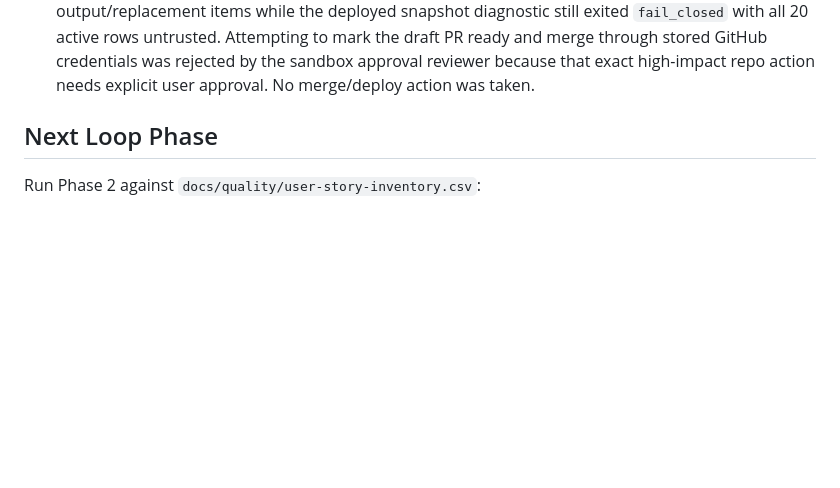
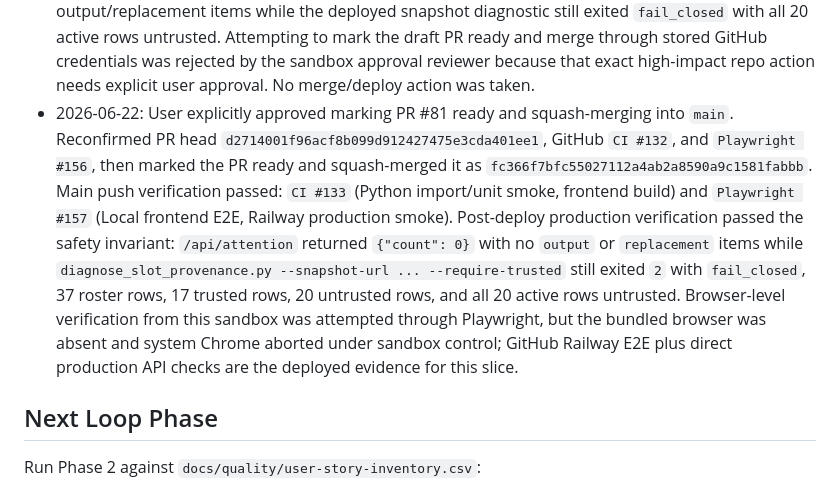
Before and after one commit to zoelsner/baseball, a Markdown page: docs/quality/quality-loop-progress.md, the part around the change. GitHub-like rendering; blank space fills up the shorter version.

Commit message:
Document shipped hot-swap safety foundation

```diff
--- a/docs/quality/quality-loop-progress.md
+++ b/docs/quality/quality-loop-progress.md
@@ -311,6 +311,21 @@
   mark the draft PR ready and merge through stored GitHub credentials was
   rejected by the sandbox approval reviewer because that exact high-impact
   repo action needs explicit user approval. No merge/deploy action was taken.
+- 2026-06-22: User explicitly approved marking PR #81 ready and
+  squash-merging into `main`. Reconfirmed PR head
+  `d2714001f96acf8b099d912427475e3cda401ee1`, GitHub `CI #132`, and
+  `Playwright #156`, then marked the PR ready and squash-merged it as
+  `fc366f7bfc55027112a4ab2a8590a9c1581fabbb`. Main push verification passed:
+  `CI #133` (Python import/unit smoke, frontend build) and `Playwright #157`
+  (Local frontend E2E, Railway production smoke). Post-deploy production
+  verification passed the safety invariant: `/api/attention` returned
+  `{"count": 0}` with no `output` or `replacement` items while
+  `diagnose_slot_provenance.py --snapshot-url ... --require-trusted` still
+  exited `2` with `fail_closed`, 37 roster rows, 17 trusted rows, 20 untrusted
+  rows, and all 20 active rows untrusted. Browser-level verification from this
+  sandbox was attempted through Playwright, but the bundled browser was absent
+  and system Chrome aborted under sandbox control; GitHub Railway E2E plus
+  direct production API checks are the deployed evidence for this slice.
 
 ## Next Loop Phase
 
```
Also changed, not shown: STATUS.md (+9 -12 lines).
